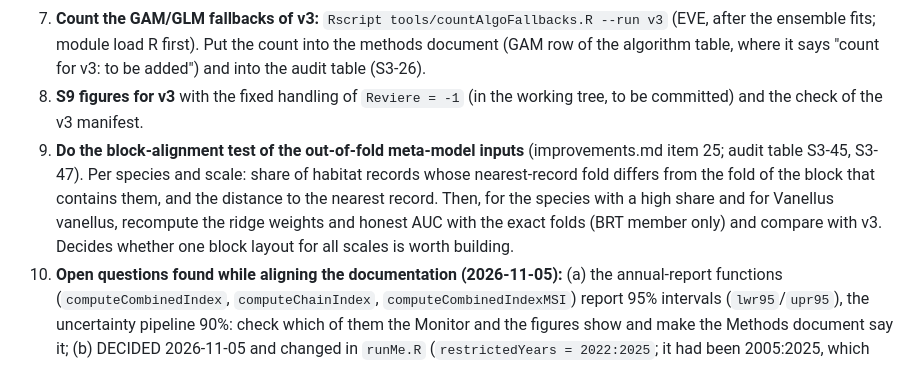
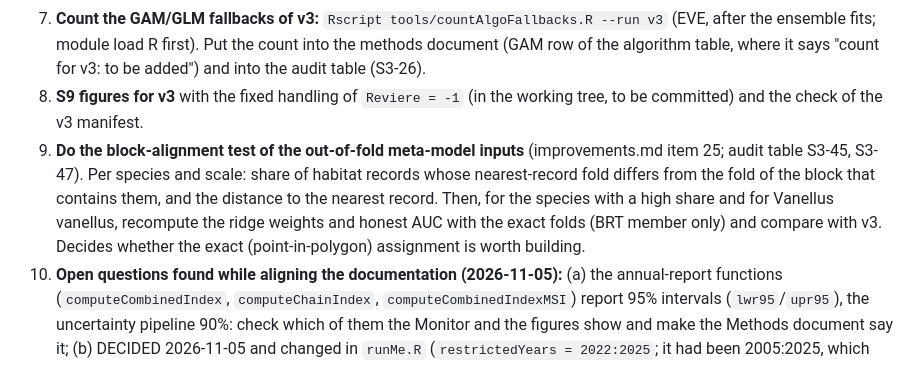
Before and after one commit to tati-micheletti/birdMonitor, a Markdown page: TODO.md, the part around the change. GitHub-like rendering.

```diff
--- a/TODO.md
+++ b/TODO.md
@@ -15,7 +15,7 @@ implementation for several items below, especially #4.
 6. **DONE 2026-11-05 (uncommitted, see item 10 for what is left):** **Documentation texts that are wrong** (all listed as red or yellow in the audit table): the `metaHonestEval` parameter text in `models_Monitor.R` (FALSE changes the weights and the maps), the README on `brutzeitcode_filter`, the NN size in `DECISIONS.md`, the `sharedConfig.R` comment on the habitat years, and the claim "no pseudo-absence sampling" in the methods document.
 7. **Count the GAM/GLM fallbacks of v3:** `Rscript tools/countAlgoFallbacks.R --run v3` (EVE, after the ensemble fits; module load R first). Put the count into the methods document (GAM row of the algorithm table, where it says "count for v3: to be added") and into the audit table (S3-26).
 8. **S9 figures for v3** with the fixed handling of `Reviere = -1` (in the working tree, to be committed) and the check of the v3 manifest.
-9. **Do the block-alignment test of the out-of-fold meta-model inputs** (improvements.md item 25; audit table S3-45, S3-47). Per species and scale: share of habitat records whose nearest-record fold differs from the fold of the block that contains them, and the distance to the nearest record. Then, for the species with a high share and for Vanellus vanellus, recompute the ridge weights and honest AUC with the exact folds (BRT member only) and compare with v3. Decides whether one block layout for all scales is worth building.
+9. **Do the block-alignment test of the out-of-fold meta-model inputs** (improvements.md item 25; audit table S3-45, S3-47). Per species and scale: share of habitat records whose nearest-record fold differs from the fold of the block that contains them, and the distance to the nearest record. Then, for the species with a high share and for Vanellus vanellus, recompute the ridge weights and honest AUC with the exact folds (BRT member only) and compare with v3. Decides whether the exact (point-in-polygon) assignment is worth building.
 10. **Open questions found while aligning the documentation (2026-11-05):** (a) the annual-report functions (`computeCombinedIndex`, `computeChainIndex`, `computeCombinedIndexMSI`) report 95% intervals (`lwr95`/`upr95`), the uncertainty pipeline 90%: check which of them the Monitor and the figures show and make the Methods document say it; (b) DECIDED 2026-11-05 and changed in `runMe.R` (`restrictedYears = 2022:2025`; it had been 2005:2025, which made the restricted chain a copy of the ordinary one). The v3 index job on EVE still runs the old setting, so rerun the index step after the chain has finished and after the pull (`cluster/eve_index.sbatch`, about 12 h at most); (c) the explained-deviance file `<species>_expl_dev_<scale>.rds` holds an in-sample number (S3-22): rename needs a code change; (d) fixed `--array=1-11` headers in several `cluster/*.sbatch` (the submit scripts override them); (e) rendering: the Handover, Methods, Steering, Executive summary, Figure reference, FAQ and audit table must be rendered once more after v3, and every `[AFTER v3]` mark filled.
 
 ## 0. Found while reading the paper — methodology-fidelity gaps
```
Also changed, not shown: improvements.md (+5 -3 lines).
